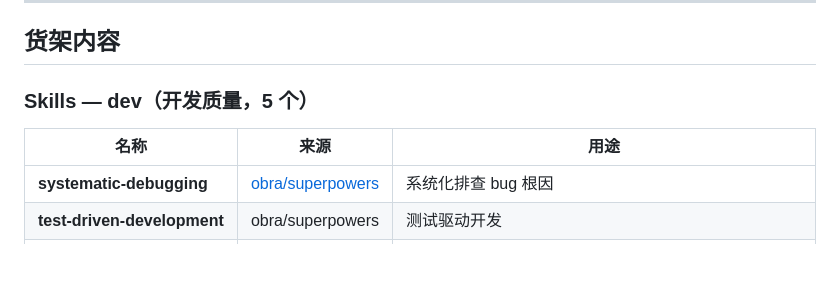
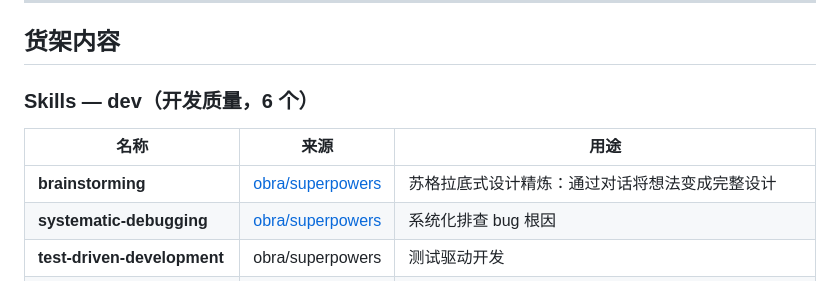
Before and after one commit to thoerwink8/windsurf-skills-kit, a Markdown page: README.md, the part around the change. Drawn GitHub-style; blank space fills up the shorter version.

Commit message:
feat: add brainstorming skill from obra/superpowers

```diff
--- a/README.md
+++ b/README.md
@@ -59,10 +59,11 @@ workflows/
 
 ## 货架内容
 
-### Skills — dev（开发质量，5 个）
+### Skills — dev（开发质量，6 个）
 
 | 名称 | 来源 | 用途 |
 |------|------|------|
+| **brainstorming** | [obra/superpowers](https://github.com/obra/superpowers) | 苏格拉底式设计精炼：通过对话将想法变成完整设计 |
 | **systematic-debugging** | [obra/superpowers](https://github.com/obra/superpowers) | 系统化排查 bug 根因 |
 | **test-driven-development** | obra/superpowers | 测试驱动开发 |
 | **ui-ux-pro-max** | 原创 | UI/UX 设计系统：67 风格 + 96 配色 + 57 字体 + 99 UX 指南，Python 搜索引擎 |
```
Also changed, not shown: 1 other file.
